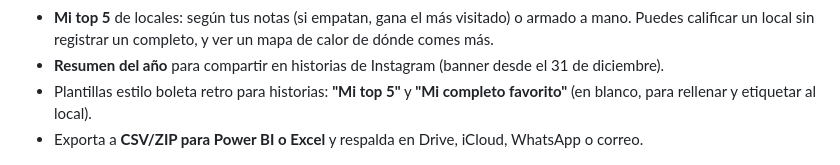
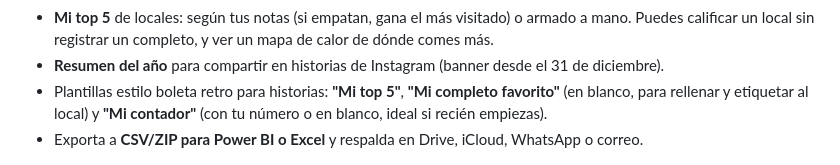
Before and after one commit to joaco2v/completometro, a Markdown page: README.md, the part around the change. GitHub-like rendering.

```diff
--- a/README.md
+++ b/README.md
@@ -12,8 +12,8 @@ gratis, sin tiendas de apps, sin cuentas y **sin internet**. Tus datos se quedan
 - **Mi top 5** de locales: según tus notas (si empatan, gana el más visitado) o armado a mano.
   Puedes calificar un local sin registrar un completo, y ver un mapa de calor de dónde comes más.
 - **Resumen del año** para compartir en historias de Instagram (banner desde el 31 de diciembre).
-- Plantillas estilo boleta retro para historias: **"Mi top 5"** y **"Mi completo favorito"** (en blanco,
-  para rellenar y etiquetar al local).
+- Plantillas estilo boleta retro para historias: **"Mi top 5"**, **"Mi completo favorito"** (en blanco,
+  para rellenar y etiquetar al local) y **"Mi contador"** (con tu número o en blanco, ideal si recién empiezas).
 - Exporta a **CSV/ZIP para Power BI o Excel** y respalda en Drive, iCloud, WhatsApp o correo.
 
 <p align="center">
```
Also changed, not shown: docs/CAPTURAS.md (+5 -0 lines), docs/capturas/17-contador.jpg (added), docs/capturas/18-contador-en-blanco.jpg (added), 6 other files.
